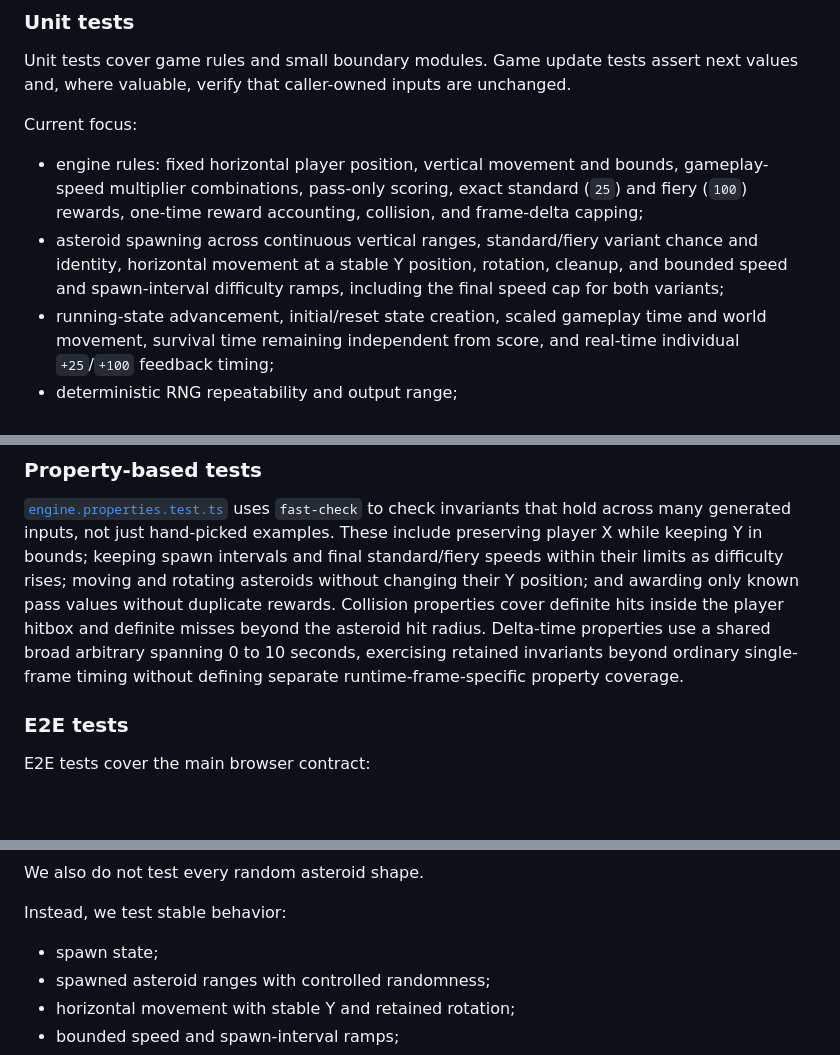
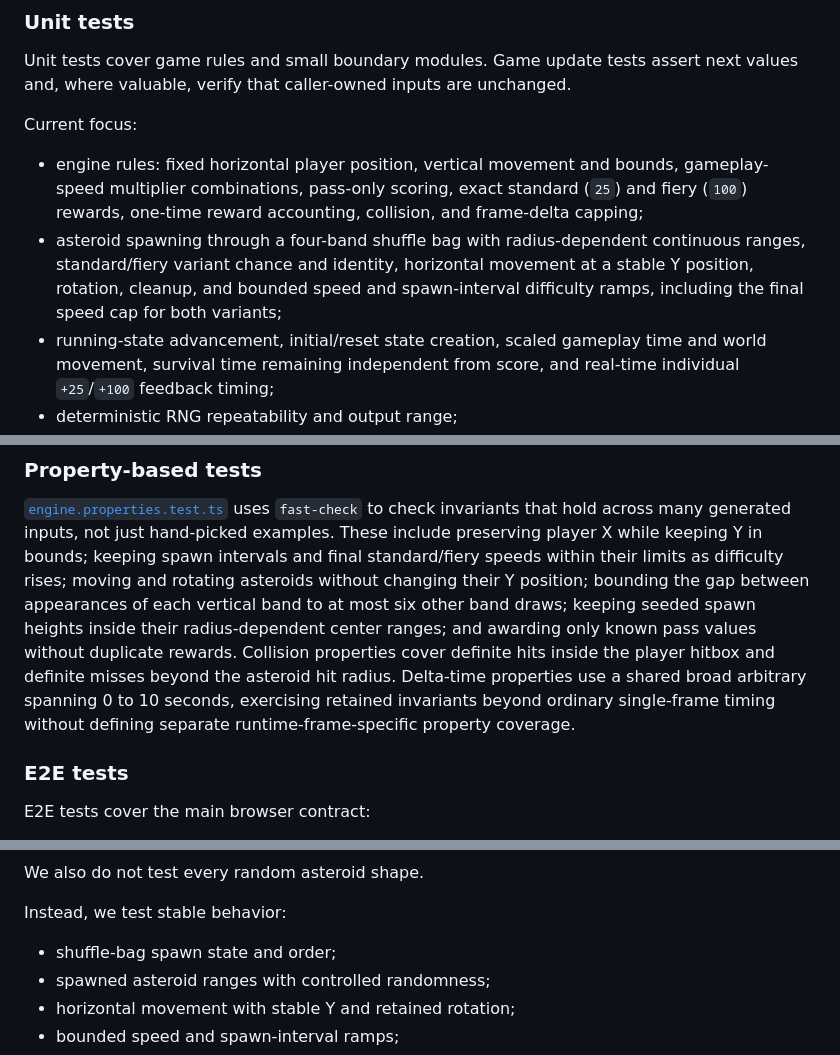
Before and after one commit to janmrow/astro-drift, a Markdown page: docs/TEST_STRATEGY.md, 3 parts joined by grey strips. GitHub-like rendering; blank space fills up the shorter version.

Commit message:
docs: align gameplay and test guidance

```diff
--- a/docs/TEST_STRATEGY.md
+++ b/docs/TEST_STRATEGY.md
@@ -35,10 +35,10 @@ Current focus:
   gameplay-speed multiplier combinations, pass-only scoring, exact standard (`25`)
   and fiery (`100`) rewards, one-time reward accounting, collision, and frame-delta
   capping;
-- asteroid spawning across continuous vertical ranges, standard/fiery variant
-  chance and identity, horizontal movement at a stable Y position, rotation,
-  cleanup, and bounded speed and spawn-interval difficulty ramps, including the
-  final speed cap for both variants;
+- asteroid spawning through a four-band shuffle bag with radius-dependent continuous
+  ranges, standard/fiery variant chance and identity, horizontal movement at a stable
+  Y position, rotation, cleanup, and bounded speed and spawn-interval difficulty
+  ramps, including the final speed cap for both variants;
 - running-state advancement, initial/reset state creation, scaled gameplay time and
   world movement, survival time remaining independent from score, and real-time
   individual `+25`/`+100` feedback timing;
@@ -58,11 +58,13 @@ These tests should stay fast and independent from the browser.
 hand-picked examples. These include preserving player X while keeping Y in bounds;
 keeping spawn intervals and final standard/fiery speeds within their limits as
 difficulty rises; moving and rotating asteroids without changing their Y position;
+bounding the gap between appearances of each vertical band to at most six other
+band draws; keeping seeded spawn heights inside their radius-dependent center ranges;
 and awarding only known pass values without duplicate rewards. Collision properties
-cover definite hits inside the player hitbox and definite misses beyond the
-asteroid hit radius. Delta-time properties use a shared broad arbitrary spanning
-0 to 10 seconds, exercising retained invariants beyond ordinary single-frame timing
-without defining separate runtime-frame-specific property coverage.
+cover definite hits inside the player hitbox and definite misses beyond the asteroid
+hit radius. Delta-time properties use a shared broad arbitrary spanning 0 to 10
+seconds, exercising retained invariants beyond ordinary single-frame timing without
+defining separate runtime-frame-specific property coverage.
 
 ### E2E tests
 
@@ -139,7 +141,7 @@ We also do not test every random asteroid shape.
 
 Instead, we test stable behavior:
 
-- spawn state;
+- shuffle-bag spawn state and order;
 - spawned asteroid ranges with controlled randomness;
 - horizontal movement with stable Y and retained rotation;
 - bounded speed and spawn-interval ramps;
```
Also changed, not shown: README.md (+2 -1 lines).
